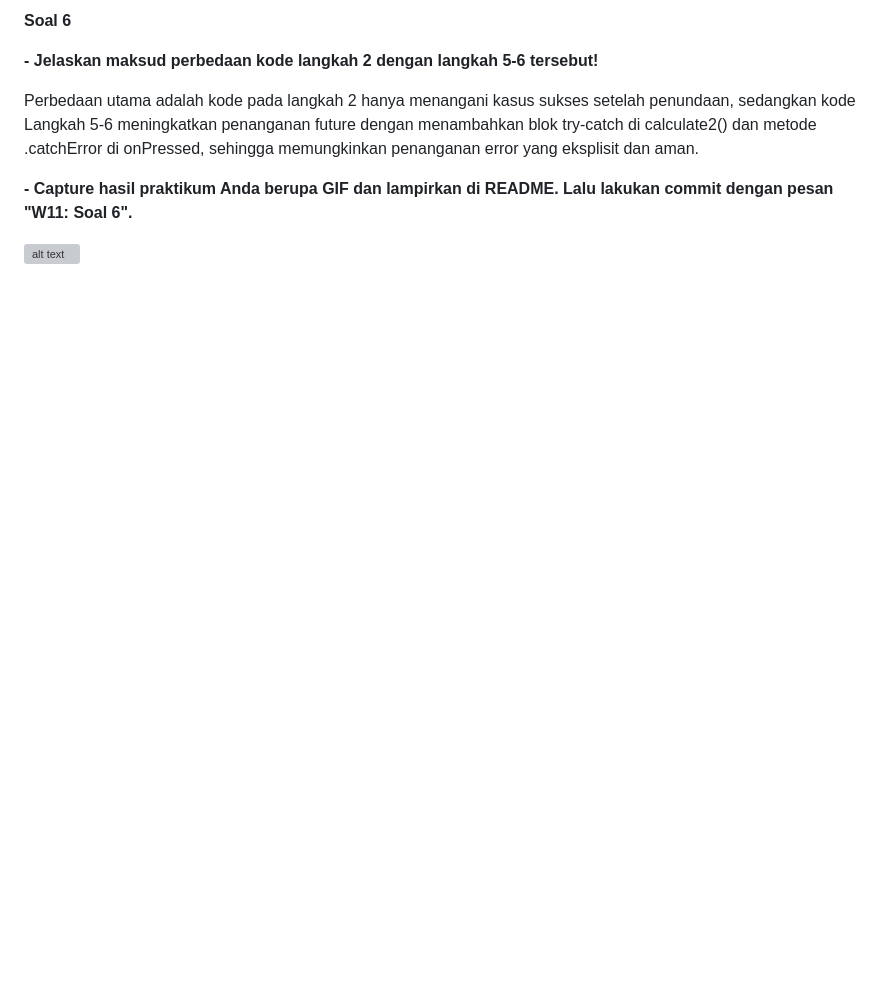
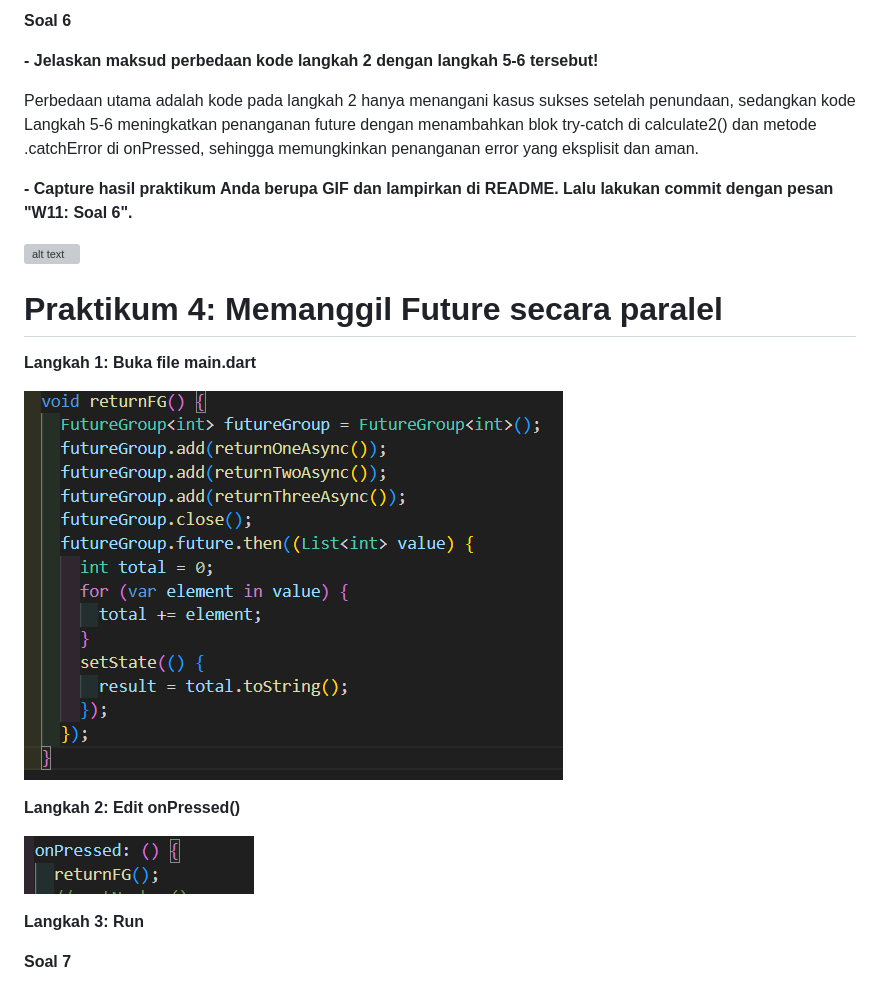
Before and after one commit to Raudhil/codelab_dart, a Markdown page: Week-11/README.md, the part around the change printed below. GitHub-like rendering; pictures changed too: Week-11/img/image copy 14.png (added), Week-11/img/image copy 15.png (added); blank space fills up the shorter version; grey boxes are pictures that could not be loaded.

Commit message:
W11: Soal 7

```diff
--- a/Week-11/README.md
+++ b/Week-11/README.md
@@ -119,3 +119,18 @@ Perbedaan utama adalah kode pada langkah 2 hanya menangani kasus sukses setelah
 **- Capture hasil praktikum Anda berupa GIF dan lampirkan di README. Lalu lakukan commit dengan pesan "W11: Soal 6".**
 
 ![alt text](gif/video3.gif)
+
+# Praktikum 4: Memanggil Future secara paralel
+
+**Langkah 1: Buka file main.dart**
+
+![alt text](<img/image copy 14.png>)
+
+**Langkah 2: Edit onPressed()**
+
+![alt text](<img/image copy 15.png>)
+
+**Langkah 3: Run**
+
+**Soal 7**
+
```
Also changed, not shown: other parts of Week-11/README.md (+3 -0 lines), 2 other files.
